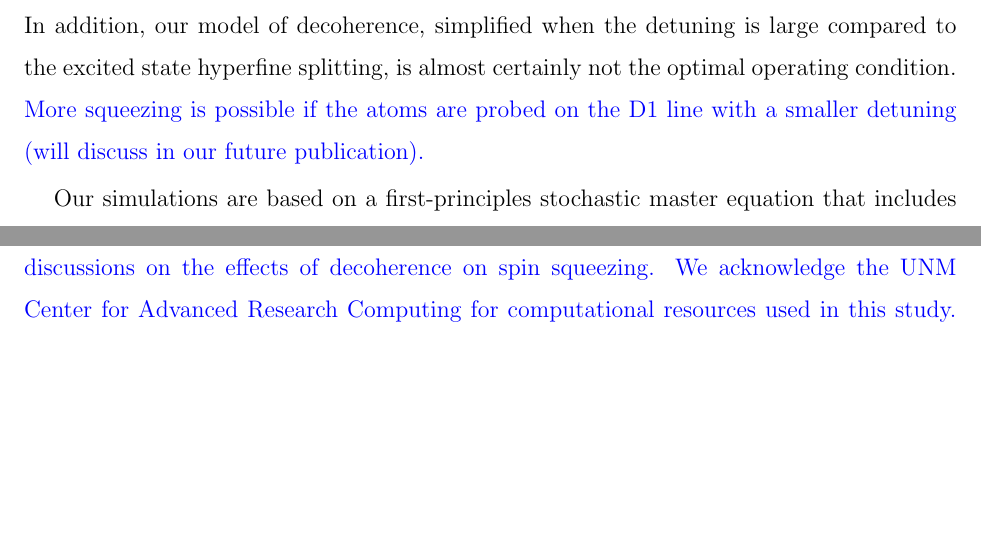
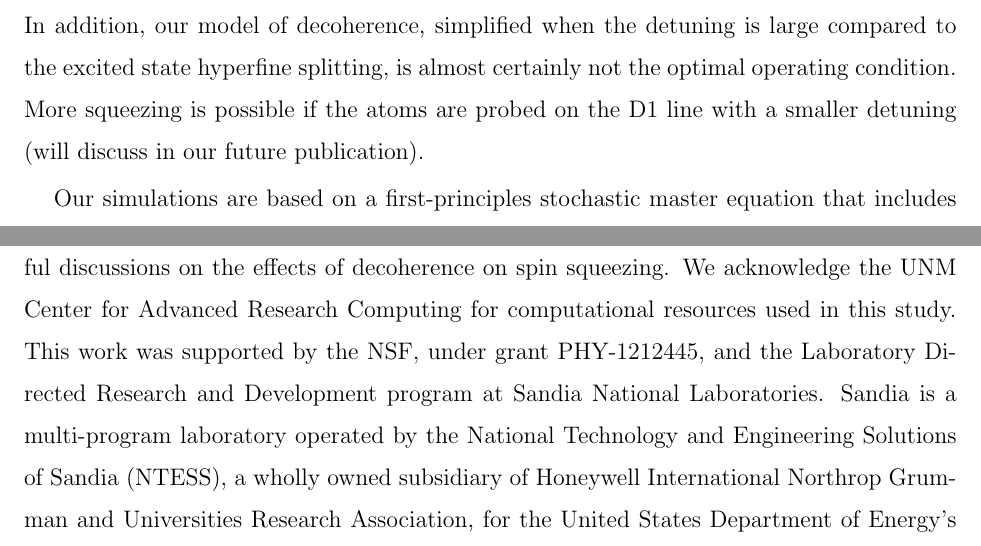
Before and after one commit to CQuIC/FaradaySqueezingProtocol, a LaTeX paper (CooperativityEnhancement.tex): two parts of pages 16 and 17 of 20, joined at a grey line, cut so that both start at the same text, the shorter picture padded with empty space. Compiled offline with pdfLaTeX.

Commit message:
Add acknowledgement to Sandia for submission.

```diff
--- a/CooperativityEnhancement.tex
+++ b/CooperativityEnhancement.tex
@@ -550,7 +550,7 @@ In the absence of any other noise, the cooperativity of atom-light coupling incr
 
 \section{Summary and Outlook}
 In this paper we studied the cooperativity of the atom-photon interface for two nanophotonic geometries: a cylindrical nanofiber and a square waveguide.  Due to the anisotropic nature of the guided modes, one can strongly enhance the cooperativity by trapping atoms at positions that maximize the rate at which photons are forward-scattered  into the guided mode, while simultaneously minimizing the rate of which they are scattered into free space.  Counterintuitively, the optimal geometry is such that atoms at a certain distance from the surface are trapped at the azimuthal angle of minimal intensity of the probe.  We applied this idea to study the generation of a spin squeezed state of an ensemble atoms based on QND measurement, mediated by the Faraday interaction in the dispersive regime.
-With realistic parameters, our simulation shows more than $ 6 $dB of squeezing for a cylindrical nanofiber or $ 12 $dB for the square waveguide with $ 2500 $ atoms. The amount of spin squeezing we predict based on Faraday effect is substantially larger than for the birefringence-based spin squeezing protocol studied in our earlier work~\cite{Qi2016}.  Although we have only considered a cylindrical nanofiber and a square waveguide geometries, the ideas presented in this paper are applicable to other nanophotonic waveguide geometries which could show enhanced cooperativity.  In addition, our model of decoherence, simplified when the detuning is large compared to the excited state hyperfine splitting, is almost certainly not the optimal operating condition. {\color{blue}More squeezing is possible if the atoms are probed on the D1 line with a smaller detuning (will discuss in our future publication).}
+With realistic parameters, our simulation shows more than $ 6 $dB of squeezing for a cylindrical nanofiber or $ 12 $dB for the square waveguide with $ 2500 $ atoms. The amount of spin squeezing we predict based on Faraday effect is substantially larger than for the birefringence-based spin squeezing protocol studied in our earlier work~\cite{Qi2016}.  Although we have only considered a cylindrical nanofiber and a square waveguide geometries, the ideas presented in this paper are applicable to other nanophotonic waveguide geometries which could show enhanced cooperativity.  In addition, our model of decoherence, simplified when the detuning is large compared to the excited state hyperfine splitting, is almost certainly not the optimal operating condition. More squeezing is possible if the atoms are probed on the D1 line with a smaller detuning (will discuss in our future publication).
 
 Our simulations are based on a first-principles stochastic master equation that includes QND measurement-backaction that generates entanglement and results in spin squeezing, as well as decoherence due to optical pumping by spontaneous photon scattering~\cite{Norris2014, Baragiola2014, Qi2016}. This simulation is made possible by a set of simplifying assumptions: (i) we restrict each atom to a qutrit, embedded in the hyperfine manifold of magnetic sublevels; (ii) the state is exchange-symmetric with respect to any two atomic spins; (iii) the many-body state is fully characterized by one- and two-body correlations (the Gaussian approximation).   With these, we solve for the metrologically relevant squeezing parameter as a function of time and see the tradeoffs between QND measurement and decoherence for various geometries and choices of parameters.  Our method is extendable to include higher order correlations, which become manifest for large squeezing, when the Holstein-Primakoff (Gaussian) approximation breaks down.  The computational framework we have developed here should allow us to study $n$-body moments with an acceptable computational load.
 
@@ -561,8 +561,8 @@ Finally, we have studied here the dispersive regime of a QND measurement, where
 %The theoretical difficulty of studying these many-body effects lays down to the exponentially expanded Hilbert quantum space which cannot be stored efficiently on a classical computer. With decoherence, the computational framework developed here based on the $n$-body moments can help shed a light on the dominant quantum correlations and many-body interactions.
 
 \section{Acknowledgments}
-{\color{blue} We thank Perry Rice for extensive discussions on sub- and super-radiance and its effects on collective spin squeezing in the dispersive coupling regime and Ezad Shojaee for helpful discussions on the effects of decoherence on spin squeezing. We  acknowledge the UNM Center for Advanced Research Computing for computational resources used in this study.
-This work was supported by the NSF, under grants PHY-1212445, xxxxx.}
+We thank Perry Rice for extensive discussions on sub- and super-radiance and its effects on collective spin squeezing in the dispersive coupling regime and Ezad Shojaee for helpful discussions on the effects of decoherence on spin squeezing. We  acknowledge the UNM Center for Advanced Research Computing for computational resources used in this study.
+This work was supported by the NSF, under grant PHY-1212445, and the Laboratory Directed Research and Development program at Sandia National Laboratories. Sandia is a multi-program laboratory operated by the National Technology and Engineering Solutions of Sandia (NTESS), a wholly owned subsidiary of Honeywell International Northrop Grumman and Universities Research Association, for the United States Department of Energy’s National Nuclear Security Administration.
 
 
 \bibliography{refs/Archive}
```
